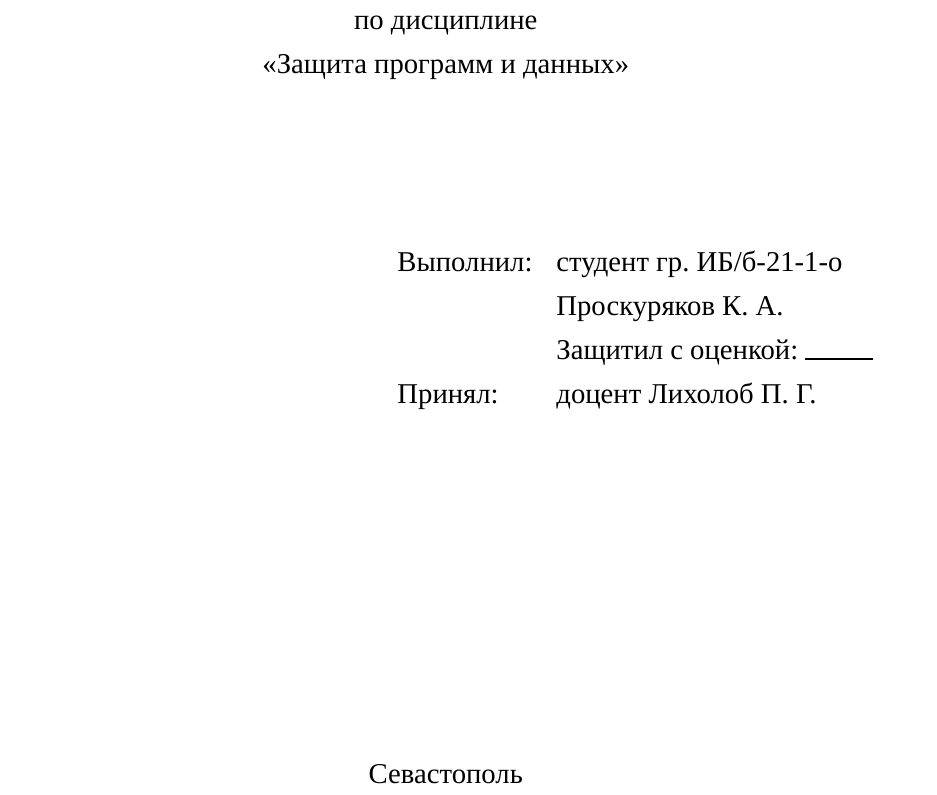
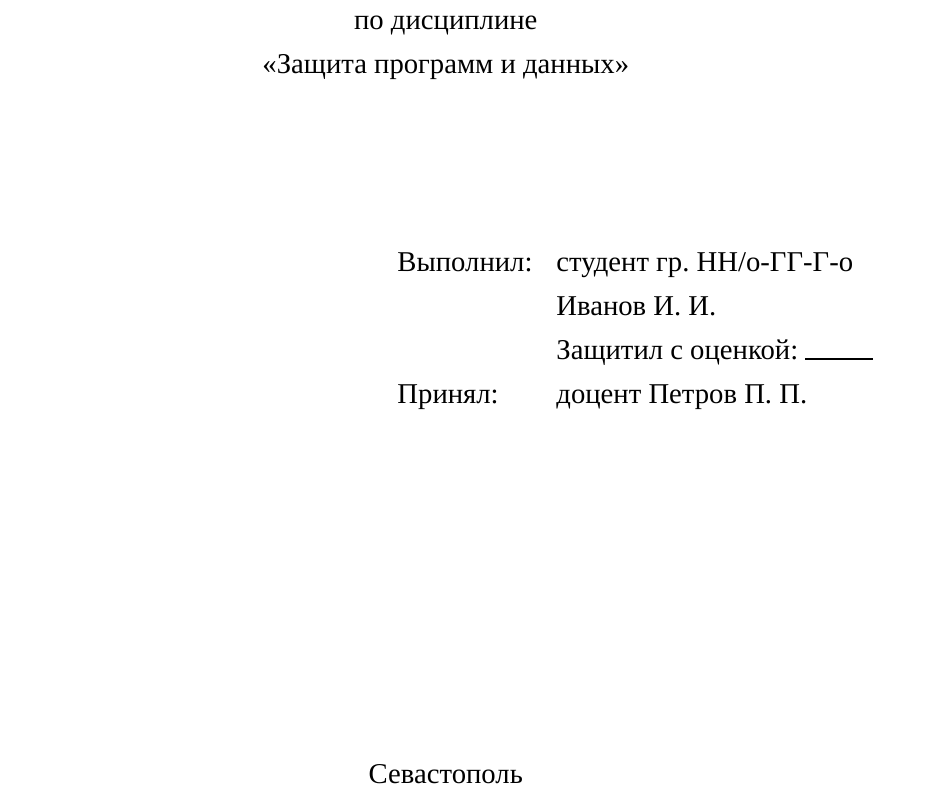
Before and after one commit to liminalvoid/gost-latex, a LaTeX document (main.tex): part of page 1 of 11, cut so that both start at the same text. Compiled offline with XeLaTeX; a missing font is replaced by an installed copy or a similar font.

Commit message:
Update main.tex

```diff
--- a/main.tex
+++ b/main.tex
@@ -199,10 +199,10 @@
 
         \begin{flushright}
             \begin{tabularx}{265pt}{lr@{\quad}X}
-                \multicolumn{1}{l}{Выполнил:} & \multicolumn{1}{l}{студент гр. ИБ/б-21-1-о} \\
-                                              & \multicolumn{1}{l}{Проскуряков К. А.} \\
+                \multicolumn{1}{l}{Выполнил:} & \multicolumn{1}{l}{студент гр. НН/о-ГГ-Г-о} \\
+                                              & \multicolumn{1}{l}{Иванов И. И.} \\
                                               & \multicolumn{1}{l}{Защитил с оценкой: \rule{1.2cm}{0.25mm}} \\
-                \multicolumn{1}{l}{Принял:}   & \multicolumn{1}{l}{доцент Лихолоб П. Г.}
+                \multicolumn{1}{l}{Принял:}   & \multicolumn{1}{l}{доцент Петров П. П.}
             \end{tabularx}
         \end{flushright}
 
```
